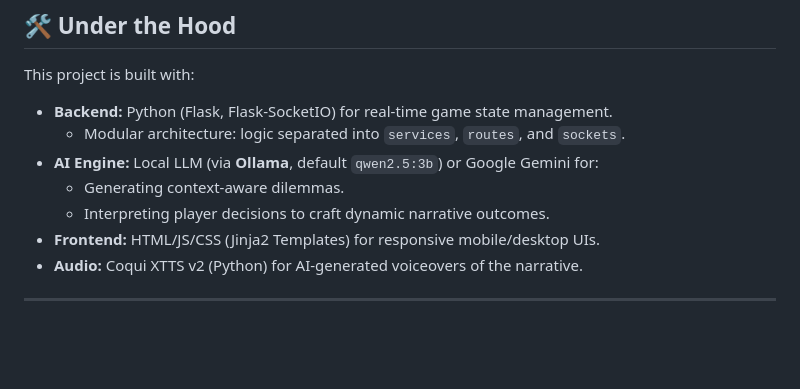
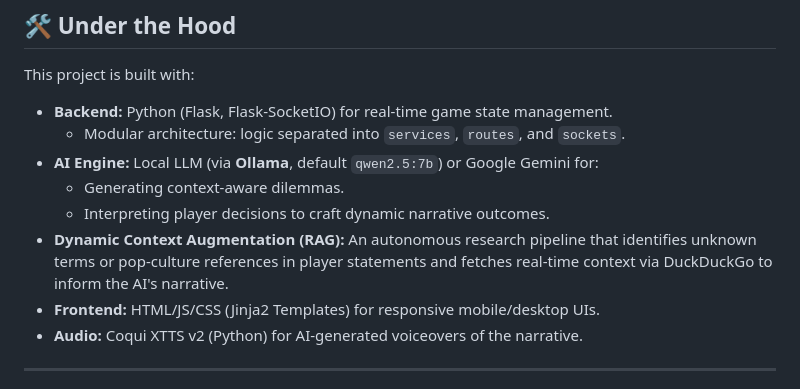
Before and after one commit to barteg/Council-of-Ashes, a Markdown page: README.md, the part around the change. GitHub-like rendering; blank space fills up the shorter version.

Commit message:
docs: add Dynamic Context Augmentation (RAG) to README

```diff
--- a/README.md
+++ b/README.md
@@ -84,9 +84,10 @@ If you vote for a policy that causes a Kingdom Stat to hit 0, you are **Exiled**
 This project is built with:
 *   **Backend:** Python (Flask, Flask-SocketIO) for real-time game state management.
     *   Modular architecture: logic separated into `services`, `routes`, and `sockets`.
-*   **AI Engine:** Local LLM (via **Ollama**, default `qwen2.5:3b`) or Google Gemini for:
+*   **AI Engine:** Local LLM (via **Ollama**, default `qwen2.5:7b`) or Google Gemini for:
     *   Generating context-aware dilemmas.
     *   Interpreting player decisions to craft dynamic narrative outcomes.
+*   **Dynamic Context Augmentation (RAG):** An autonomous research pipeline that identifies unknown terms or pop-culture references in player statements and fetches real-time context via DuckDuckGo to inform the AI's narrative.
 *   **Frontend:** HTML/JS/CSS (Jinja2 Templates) for responsive mobile/desktop UIs.
 *   **Audio:** Coqui XTTS v2 (Python) for AI-generated voiceovers of the narrative.
 
```
